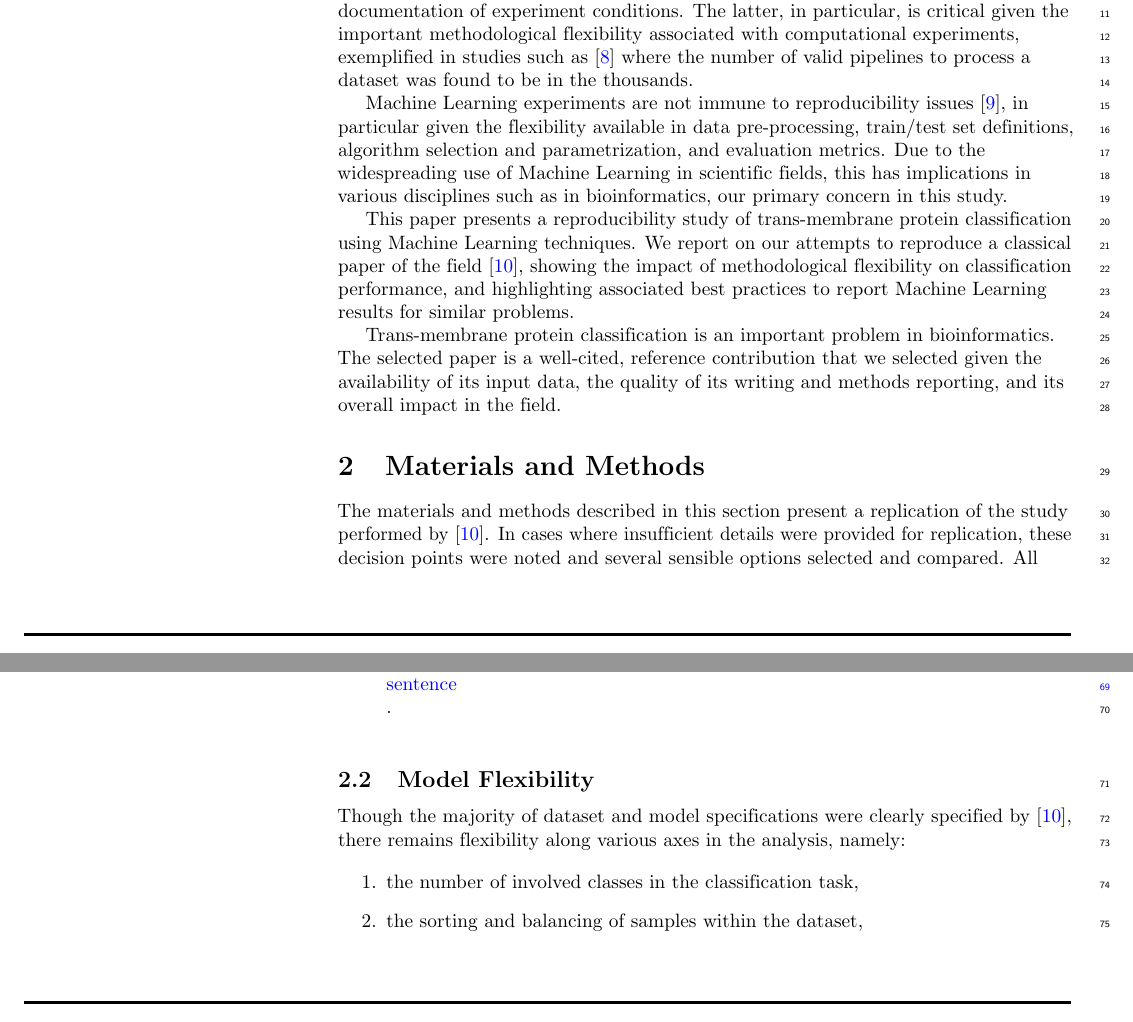
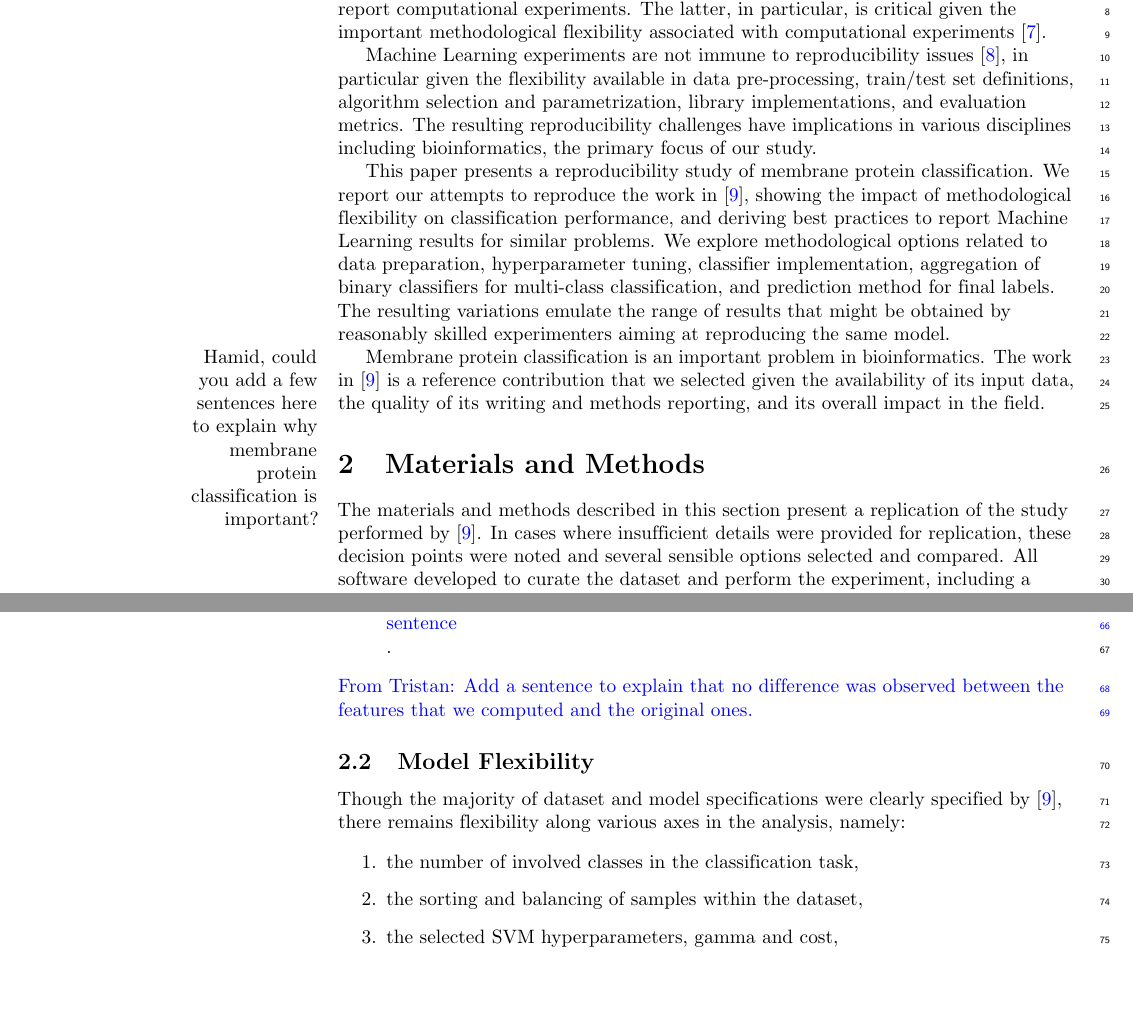
Before and after one commit to big-data-lab-team/reproducibility-bioinfo, a LaTeX document (paper/main.tex, which reads paper/sections/introduction.tex, paper/sections/materials.tex): two parts of pages 1 and 2 of 19, joined at a grey line, cut so that both start at the same text, the shorter picture padded with empty space. Compiled offline with pdfLaTeX.

Commit message:
Updates in intro, notes in methods

```diff
--- a/paper/main.tex
+++ b/paper/main.tex
@@ -195,6 +195,7 @@
 \urlstyle{same}
 
 %%%%%% AUTHORS SETTINGS
+\usepackage{marginnote}
 \usepackage{multirow}
 \usepackage{color, colortbl}
 \definecolor{gray}{gray}{0.9}
--- a/paper/sections/introduction.tex
+++ b/paper/sections/introduction.tex
@@ -17,6 +11,0 @@ stricter reporting of computational experiments, including through Jupyter
-notebooks~\cite{xxx}, checklists~\cite{nichols2017best} or structured
-provenance formats~\cite{goble2020fair}, to provide a comprehensive documentation of
-experiment conditions. The latter, in particular, is critical given the
-important methodological flexibility associated with computational
-experiments, exemplified in studies such as~\cite{carp2012plurality} where the number of
-valid pipelines to process a dataset was found to be in the thousands.
@@ -23,19 +15,29 @@ valid pipelines to process a dataset was found to be in the thousands.
+practices~\cite{nichols2017best} to report computational experiments. The
+latter, in particular, is critical given the important methodological
+flexibility associated with computational
+experiments~\cite{carp2012plurality}.
 
 Machine Learning experiments are not immune to reproducibility
 issues~\cite{raff2019step}, in particular given the flexibility available in
 data pre-processing, train/test set definitions, algorithm selection and
-parametrization, and evaluation metrics. Due to the widespreading use of
-Machine Learning in scientific fields, this has implications in various
-disciplines such as in bioinformatics, our primary concern in this study.
+parametrization, library implementations, and evaluation metrics. The resulting
+reproducibility challenges have implications in various
+disciplines including bioinformatics, the primary focus of our study.
 
-This paper presents a reproducibility study of trans-membrane protein
-classification using Machine Learning techniques. We report on our attempts
-to reproduce a classical paper of the field~\cite{mishra2014prediction}, showing the impact
-of methodological flexibility on classification performance, and
-highlighting associated best practices to report Machine Learning results
-for similar problems.
+This paper presents a reproducibility study of membrane protein
+classification. We report our attempts to reproduce the work
+in~\cite{mishra2014prediction}, showing the impact of methodological
+flexibility on classification performance, and deriving best practices to
+report Machine Learning results for similar problems. We explore
+methodological options related to data preparation, hyperparameter tuning,
+classifier implementation, aggregation of binary classifiers for
+multi-class classification, and prediction method for final labels. The
+resulting variations emulate the range of results that might be obtained by
+reasonably skilled experimenters aiming at reproducing the same model.
 
-Trans-membrane protein classification is an important problem in
-bioinformatics. The selected paper is a well-cited, reference contribution
-that we selected given the availability of its input data, the quality of
-its writing and methods reporting, and its overall impact in the field.
+Membrane protein classification is an important problem in
+bioinformatics\marginnote{Hamid, could you add a few sentences here to
+explain why membrane protein classification is important?}. The work in~\cite{mishra2014prediction}
+ is a reference contribution that we selected given
+the availability of its input data, the quality of its writing and methods
+reporting, and its overall impact in the field.
--- a/paper/sections/materials.tex
+++ b/paper/sections/materials.tex
@@ -38,7 +38,7 @@ conformational amino acid properties which have been averaged across all amino a
 \item \textbf{Position-specific scoring matrix (PSSM) profile}: a feature vector of $400$ min-maxed scaled probabilities
 for the occurrence of each amino acid residue and position combination within the sequence. \GK{Hamid, please verify this sentence}.
 \end{itemize}
-
+\TG{Add a sentence to explain that no difference was observed between the features that we computed and the original ones.}
 % =====================================================================================================================
 % =====================================================================================================================
 \subsection{Model Flexibility}
```
Also changed, not shown: paper/main.tex (2 more changed lines), paper/sections/introduction.tex (8 more changed lines), paper/sections/materials.tex (1 more changed lines).
